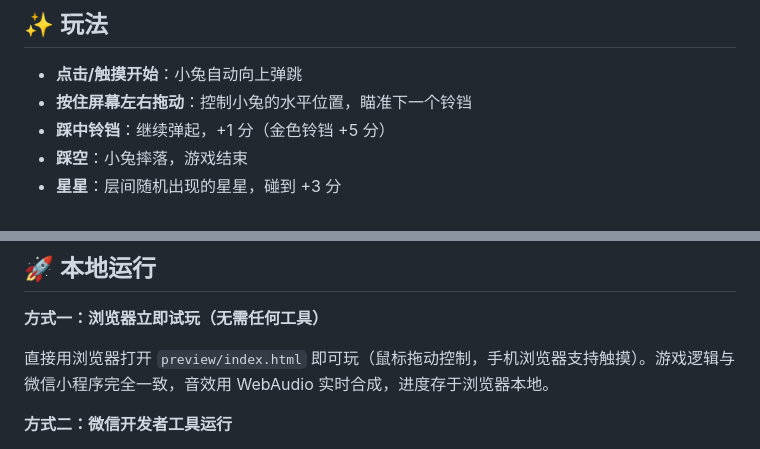
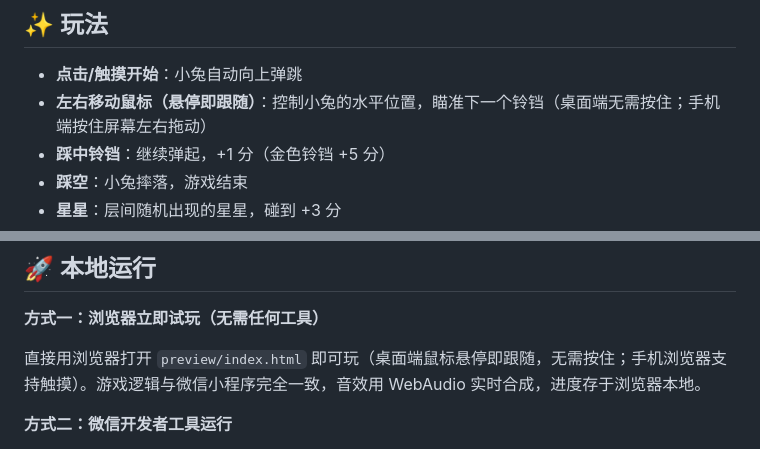
Before and after one commit to mingyu6666/rabbit-bell-jump, a Markdown page: README.md, 2 parts joined by grey strips. GitHub-like rendering.

Commit message:
docs: 更新 README 操作说明（鼠标悬停即跟随）

```diff
--- a/README.md
+++ b/README.md
@@ -9,7 +9,7 @@
 ## ✨ 玩法
 
 - **点击/触摸开始**：小兔自动向上弹跳
-- **按住屏幕左右拖动**：控制小兔的水平位置，瞄准下一个铃铛
+- **左右移动鼠标（悬停即跟随）**：控制小兔的水平位置，瞄准下一个铃铛（桌面端无需按住；手机端按住屏幕左右拖动）
 - **踩中铃铛**：继续弹起，+1 分（金色铃铛 +5 分）
 - **踩空**：小兔摔落，游戏结束
 - **星星**：层间随机出现的星星，碰到 +3 分
@@ -43,7 +43,7 @@ rabbit-bell-jump/
 
 **方式一：浏览器立即试玩（无需任何工具）**
 
-直接用浏览器打开 `preview/index.html` 即可玩（鼠标拖动控制，手机浏览器支持触摸）。游戏逻辑与微信小程序完全一致，音效用 WebAudio 实时合成，进度存于浏览器本地。
+直接用浏览器打开 `preview/index.html` 即可玩（桌面端鼠标悬停即跟随，无需按住；手机浏览器支持触摸）。游戏逻辑与微信小程序完全一致，音效用 WebAudio 实时合成，进度存于浏览器本地。
 
 **方式二：微信开发者工具运行**
 
```
